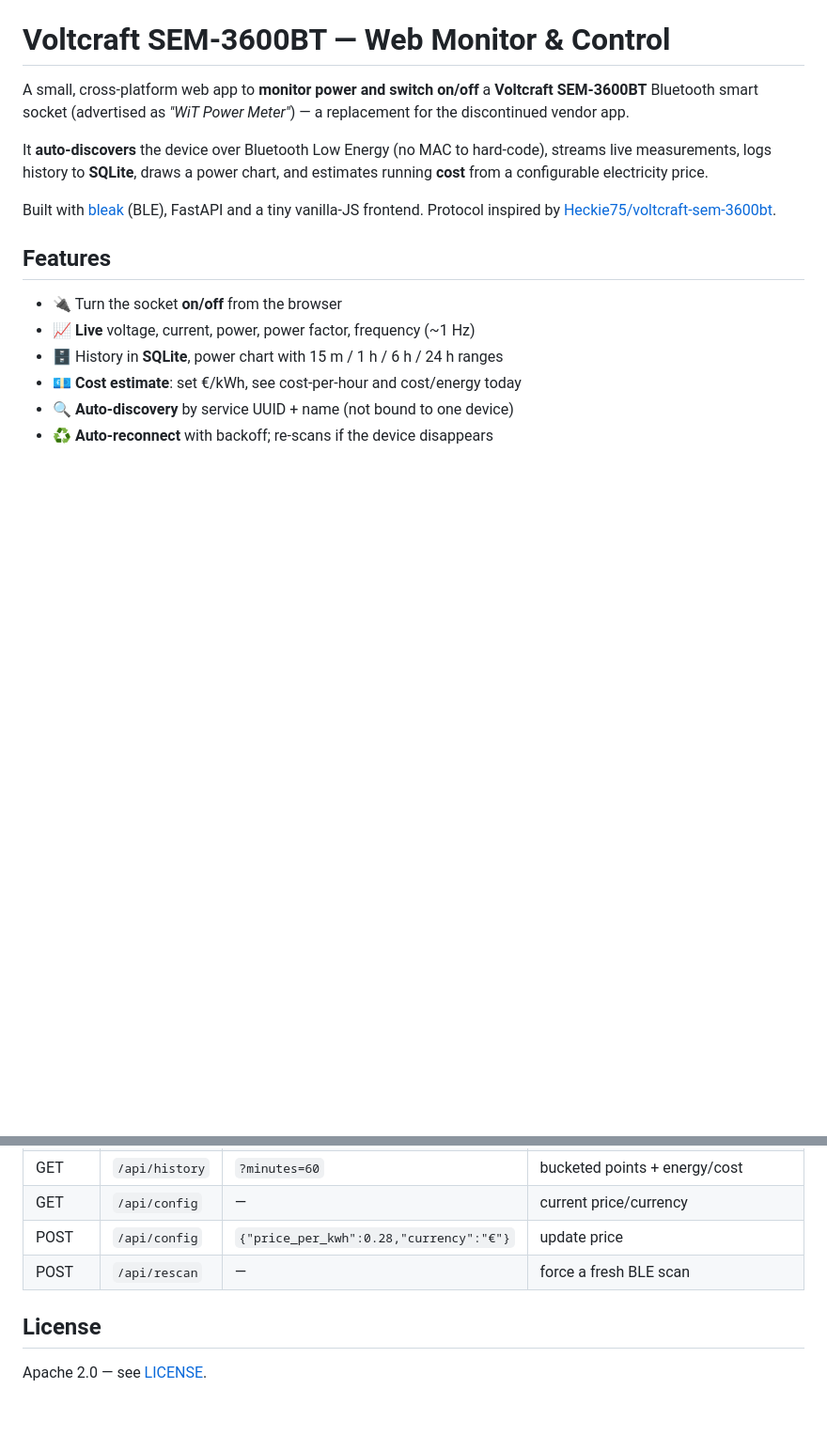
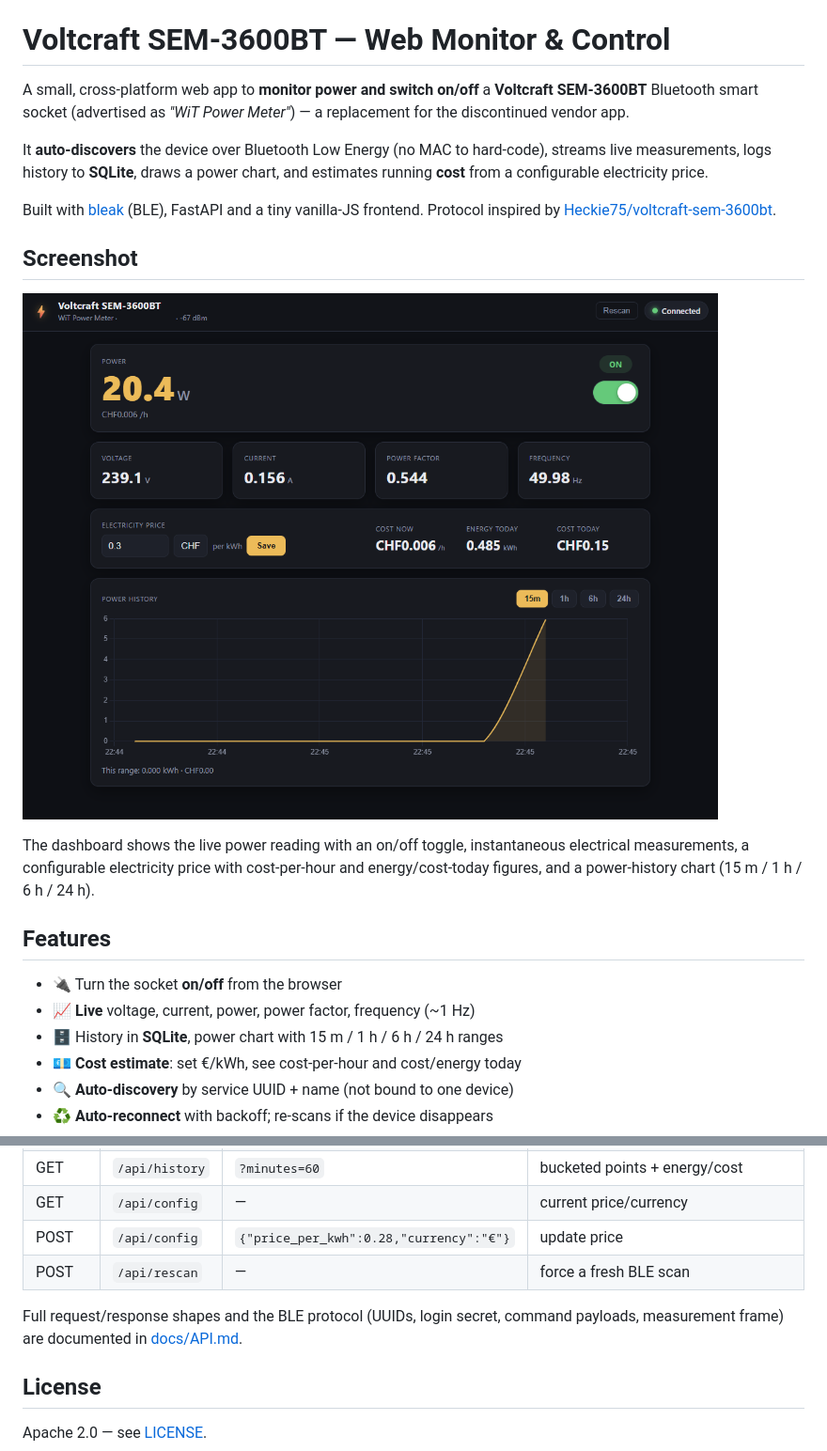
Before and after one commit to cbovin/voltcraft-power-monitor, a Markdown page: README.md, 2 parts joined by grey strips. Shown at 94% size. Rendered like a GitHub page; pictures changed too: docs/screenshot.png (added); blank space fills up the shorter version.

```diff
--- a/README.md
+++ b/README.md
@@ -11,6 +11,15 @@ estimates running **cost** from a configurable electricity price.
 Built with [bleak](https://github.com/hbldh/bleak) (BLE), FastAPI and a tiny
 vanilla-JS frontend. Protocol inspired by
 [Heckie75/voltcraft-sem-3600bt](https://github.com/Heckie75/voltcraft-sem-3600bt).
+
+## Screenshot
+
+![Web UI showing live power, voltage/current/power-factor/frequency cards, an
+electricity-price editor with cost estimates, and a power-history chart](docs/screenshot.png)
+
+The dashboard shows the live power reading with an on/off toggle, instantaneous
+electrical measurements, a configurable electricity price with cost-per-hour and
+energy/cost-today figures, and a power-history chart (15 m / 1 h / 6 h / 24 h).
 
 ## Features
 
@@ -118,6 +127,9 @@ BCD bytes.
 | POST | `/api/config`  | `{"price_per_kwh":0.28,"currency":"€"}` | update price |
 | POST | `/api/rescan`  | — | force a fresh BLE scan |
 
+Full request/response shapes and the BLE protocol (UUIDs, login secret, command
+payloads, measurement frame) are documented in [docs/API.md](docs/API.md).
+
 ## License
 
 Apache 2.0 — see [LICENSE](LICENSE).
```
Also changed, not shown: docs/API.md (added, +233 -0 lines).
